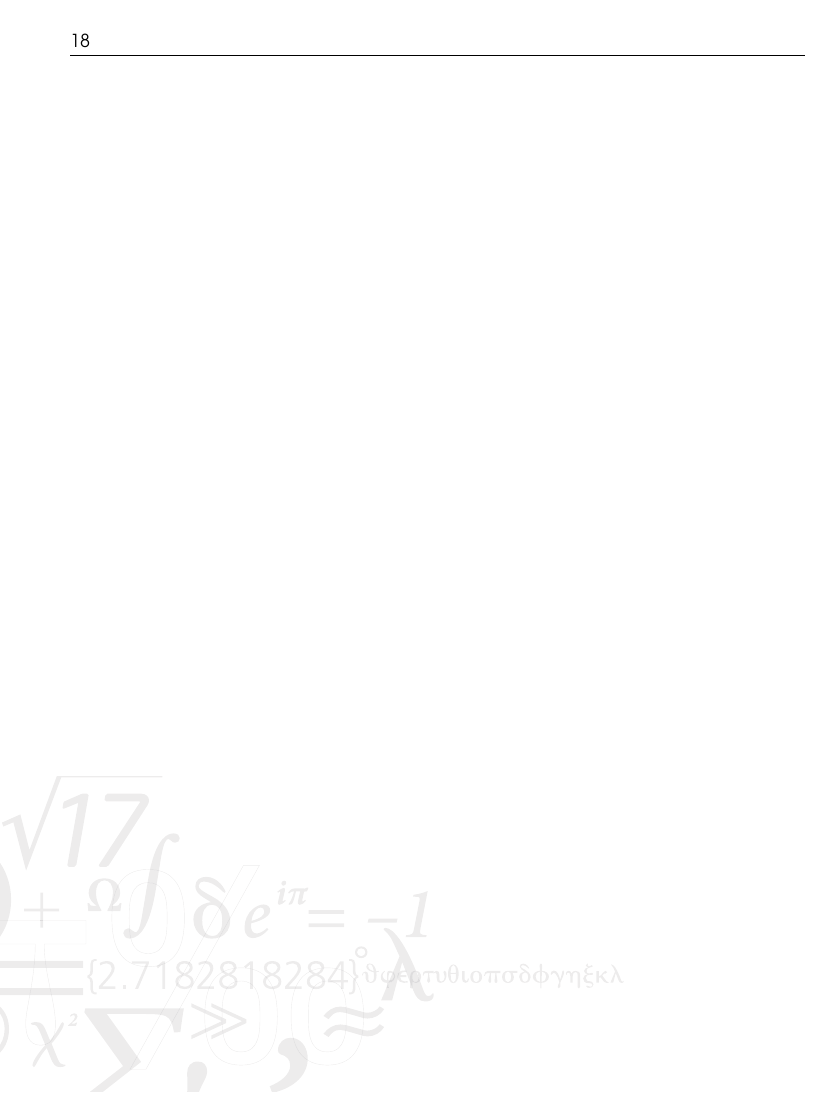
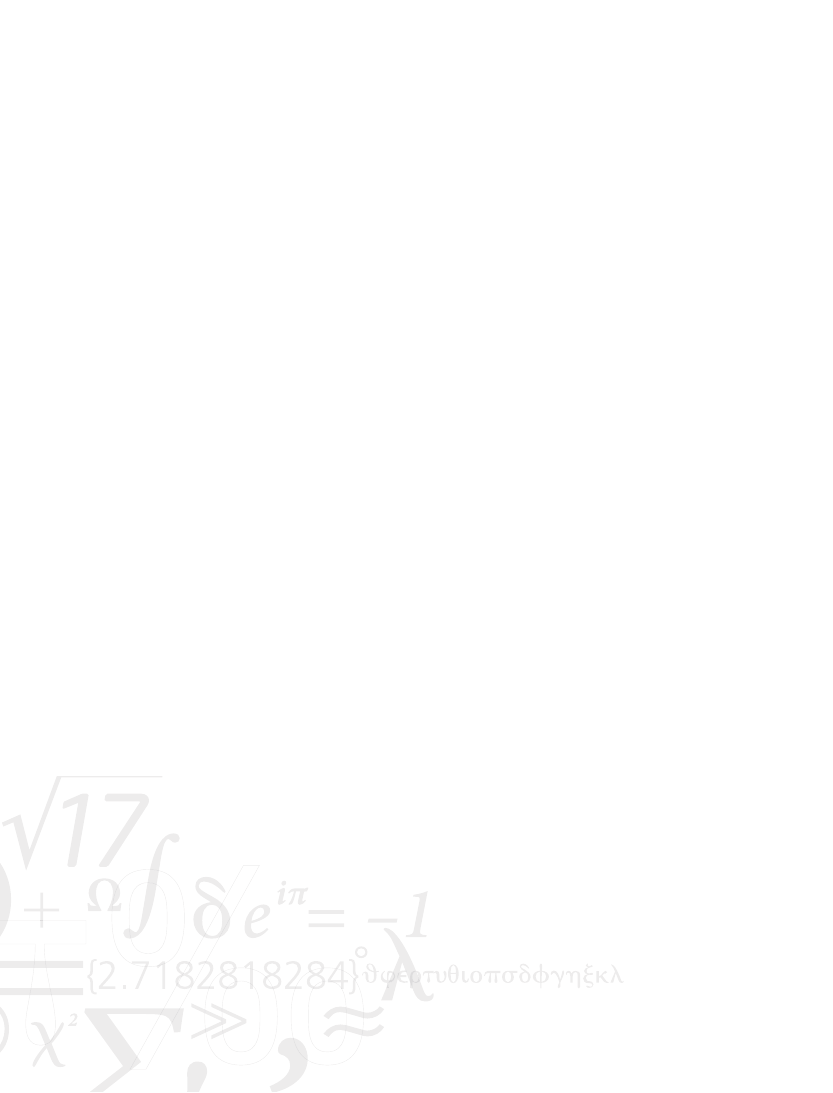
Before and after one commit to gandalfsaxe/laursens-xelatex-thesis-template, a LaTeX thesis (Thesis.tex, which reads setup/fun.tex): page 32 of 32. Compiled offline with XeLaTeX; a missing font is replaced by an installed copy or a similar font.

Commit message:
setup/fun: Using empty instead of plain pagestyle (no rule on top)

```diff
--- a/setup/fun.tex
+++ b/setup/fun.tex
@@ -19,14 +19,14 @@
     \else
       \clearpage
       \markboth{}{}
-      \pagestyle{cleared}
+      \pagestyle{empty}
       \mbox{}
       \loop
         \iscntrmod{sheetsequence}{\@mempagespersig}
         \ifnotcntrmod
             \clearpage
             \markboth{}{}
-            \pagestyle{cleared}
+            \pagestyle{empty}
             \mbox{}
       \repeat
       % Add actual content to last page
```
